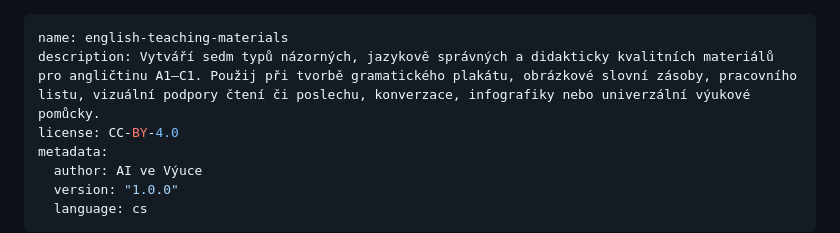
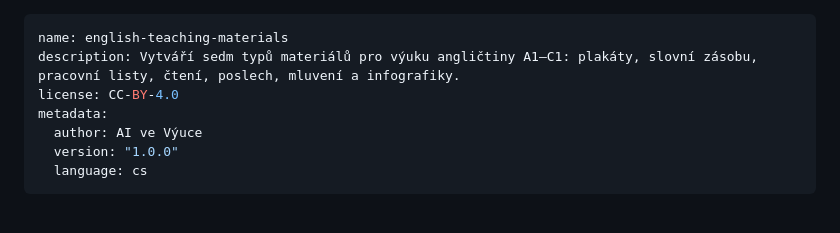
Before and after one commit to mulleroj/ai_ve_vyuce, a Markdown page: skills/english-teaching-materials/SKILL.md, the part around the change. GitHub-like rendering; blank space fills up the shorter version.

Commit message:
fix: shorten skill description for Claude custom skills compatibility

```diff
--- a/skills/english-teaching-materials/SKILL.md
+++ b/skills/english-teaching-materials/SKILL.md
@@ -1,6 +1,6 @@
 ---
 name: english-teaching-materials
-description: Vytváří sedm typů názorných, jazykově správných a didakticky kvalitních materiálů pro angličtinu A1–C1. Použij při tvorbě gramatického plakátu, obrázkové slovní zásoby, pracovního listu, vizuální podpory čtení či poslechu, konverzace, infografiky nebo univerzální výukové pomůcky.
+description: Vytváří sedm typů materiálů pro výuku angličtiny A1–C1: plakáty, slovní zásobu, pracovní listy, čtení, poslech, mluvení a infografiky.
 license: CC-BY-4.0
 metadata:
   author: AI ve Výuce
```
